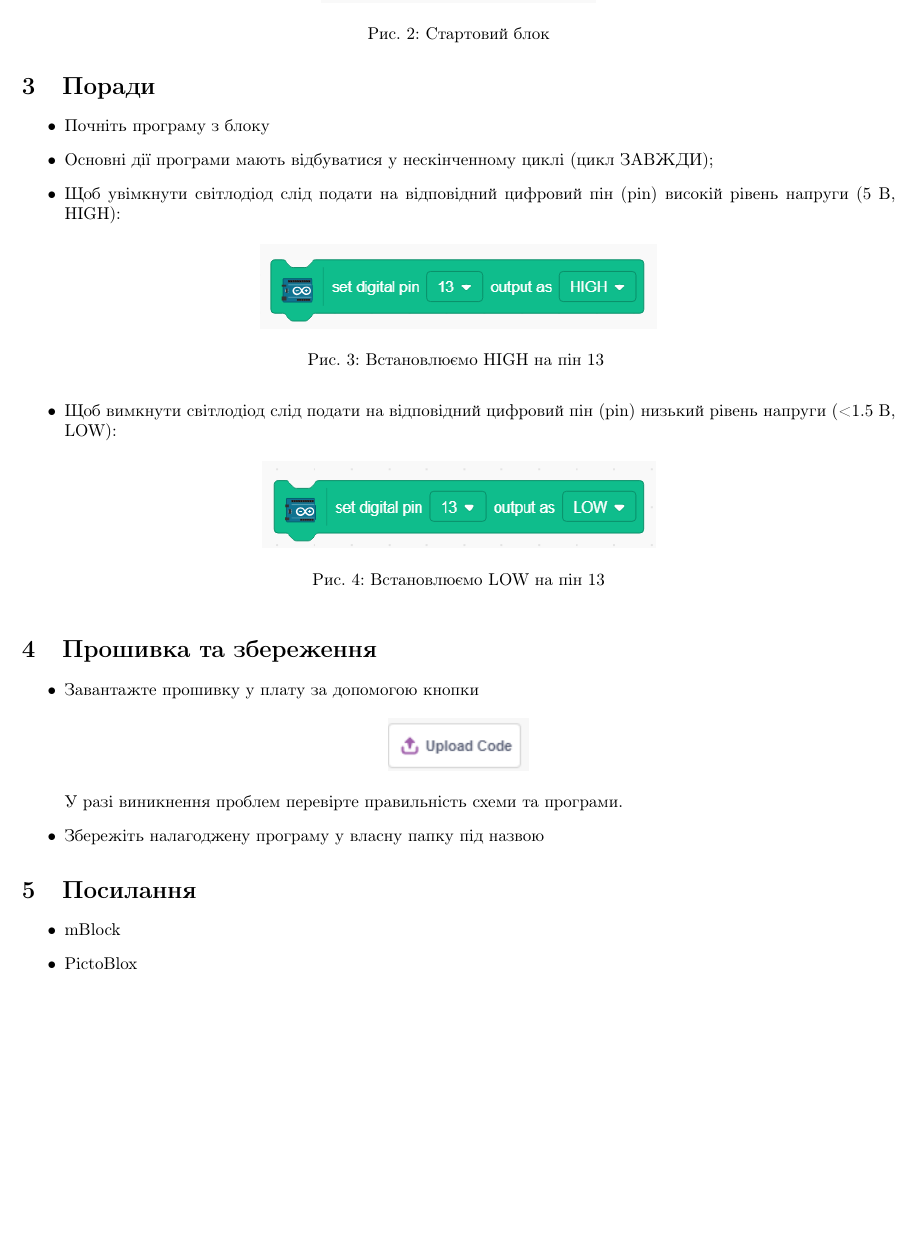
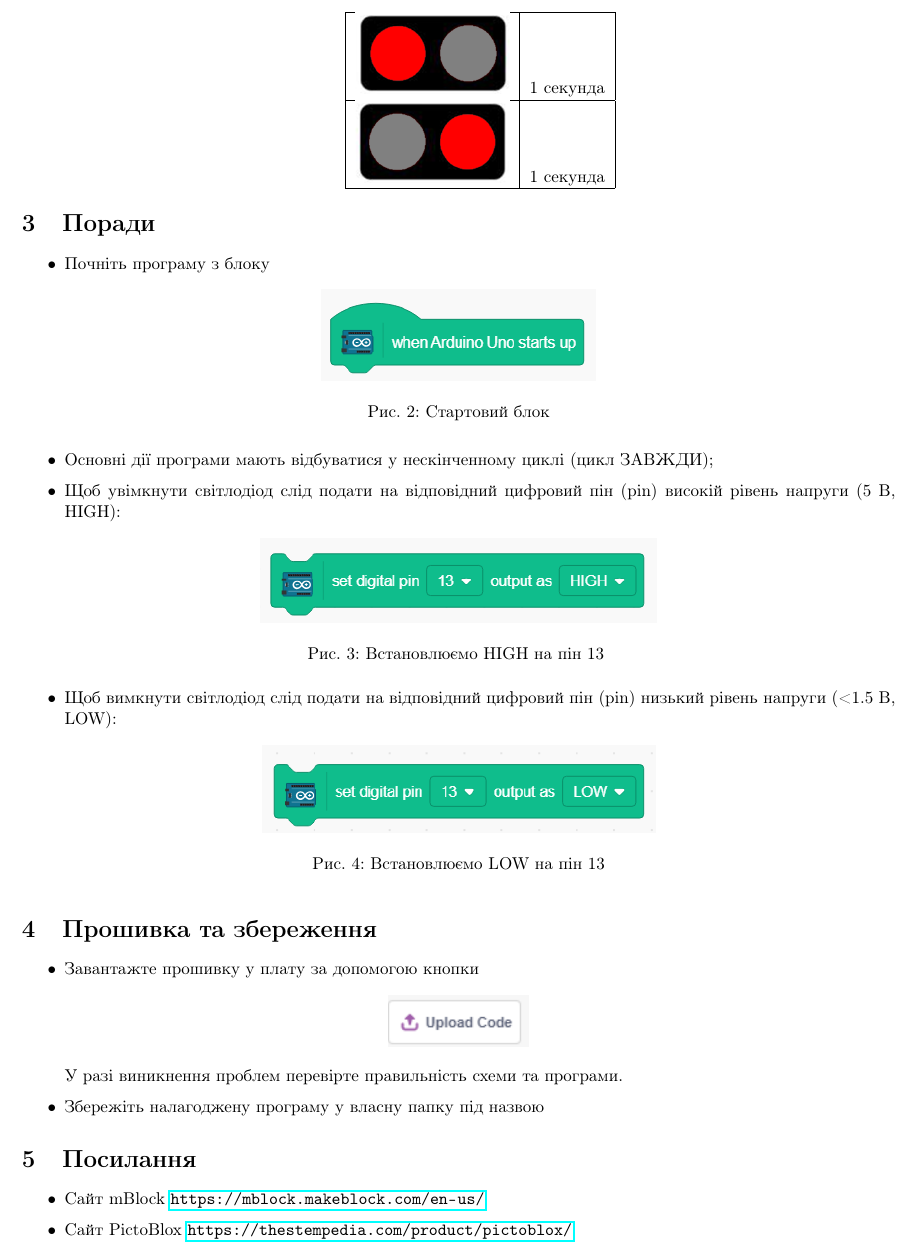
Before and after one commit to mvsros/book, a LaTeX paper (ZadvornyManual/semaphore.tex): part of page 2 of 2, cut at the place of the change, the shorter picture padded with empty space. Compiled offline with pdfLaTeX.

Commit message:
Робота Задворного О.К.
2nd commit
Додані таблиця та посилання

```diff
--- a/ZadvornyManual/semaphore.tex
+++ b/ZadvornyManual/semaphore.tex
@@ -1,5 +1,6 @@
 \documentclass[oneside, final]{article}
 
+\usepackage[T1,T2A]{fontenc}
 \usepackage[utf8]{inputenc}
 \usepackage[ukrainian]{babel}
 \usepackage{hyperref}
@@ -11,7 +12,9 @@
 
 %opening
 \title{\bf Залізничний семафор}
-\author{Задворний Олексій Костянтинович}
+\author{Задворний Олексій Костянтинович \\
+		email \href{mailto:zadvorny.alexey@gmail.com}{zadvorny.alexey@gmail.com}
+}
 
 \begin{document}
 
@@ -49 +50,12 @@
 
+		\centering
+		\begin{tabular}{|c|c|} \hline
+			\includegraphics[scale=0.5]{signal01.png}
+			& 1 секунда
+			\\
+			\hline
+			\includegraphics[scale=0.5]{signal02.png}
+			& 1 секунда
+			\\
+			\hline
+		\end{tabular}
@@ -54,20 +64,20 @@
 \section{Поради}
 	\begin{itemize}
 		\item Почніть програму з блоку
-			\begin{figure}[!h]
+			\begin{figure}[!ht]
 				\centering
 				\includegraphics[scale=0.75]{UNO_start.png}
 				\caption{Стартовий блок}
 			\end{figure}
 		\item Основні дії програми мають відбуватися у нескінченному циклі (цикл ЗАВЖДИ);
 		\item Щоб увімкнути світлодіод слід подати на відповідний цифровий пін (pin) високій рівень напруги (5 В, HIGH):
-			\begin{figure}[!h]
+			\begin{figure}[!ht]
 				\centering
 				\includegraphics[scale=0.75]{setPin13HIGH.png}
 				\caption{Встановлюємо HIGH на пін 13 }
 			\end{figure}
 		\item Щоб вимкнути світлодіод слід подати на відповідний цифровий пін (pin) низький рівень напруги (<1.5 В, LOW):
-			\begin{figure}[h!]
+			\begin{figure}[!ht]
 				\centering
 				\includegraphics[scale=0.75]{setPin13LOW.png}
 				\caption{Встановлюємо LOW на пін 13}
@@ -77,7 +87,7 @@
 \section{Прошивка та збереження}
 	\begin{itemize}
 	\item Завантажте прошивку у плату за допомогою кнопки
-		\begin{figure}[h!]
+		\begin{figure}[!ht]
 			\centering
 			\includegraphics[]{upload.png}
 		\end{figure}
@@ -87,8 +97,8 @@
 
 \section{Посилання}
 \begin{itemize}
-	\item mBlock
-	\item PictoBlox
+	\item Сайт mBlock \url{https://mblock.makeblock.com/en-us/}
+	\item Сайт PictoBlox \url{https://thestempedia.com/product/pictoblox/}
 \end{itemize}
 
 \end{document}
```
Also changed, not shown: ZadvornyManual/semaphore.pdf, ZadvornyManual/signal02.png, ZadvornyManual/semaphore.tex (10 more changed lines).
